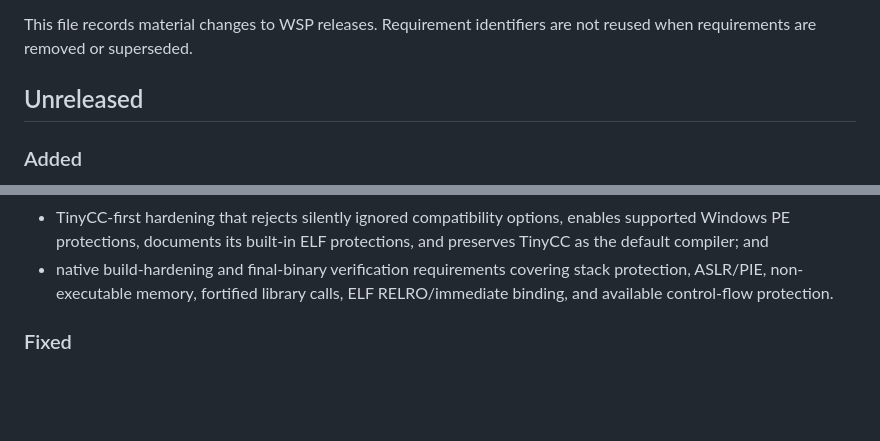
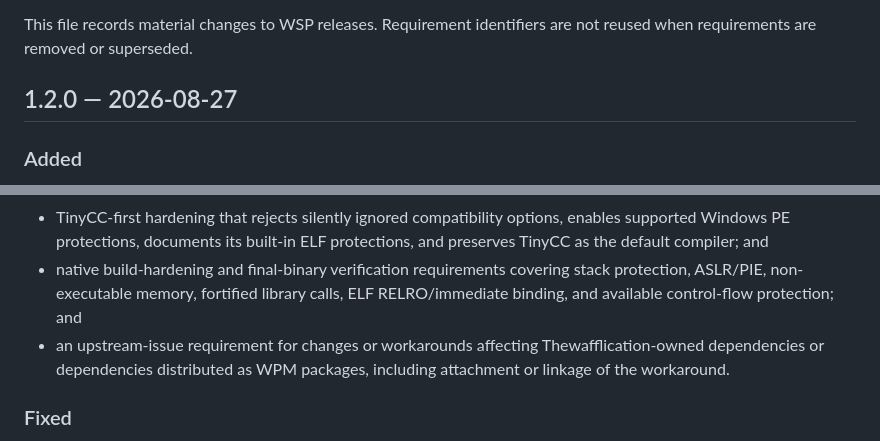
Before and after one commit to Thewafflication/wsp, a Markdown page: CHANGELOG.md, 2 parts joined by grey strips. Rendered like a GitHub page; blank space fills up the shorter version.

```diff
--- a/CHANGELOG.md
+++ b/CHANGELOG.md
@@ -5,7 +5,7 @@
 This file records material changes to WSP releases. Requirement identifiers are
 not reused when requirements are removed or superseded.
 
-## Unreleased
+## 1.2.0 — 2026-08-27
 
 ### Added
 
@@ -31,7 +31,10 @@ not reused when requirements are removed or superseded.
   protections, and preserves TinyCC as the default compiler; and
 - native build-hardening and final-binary verification requirements covering
   stack protection, ASLR/PIE, non-executable memory, fortified library calls,
-  ELF RELRO/immediate binding, and available control-flow protection.
+  ELF RELRO/immediate binding, and available control-flow protection; and
+- an upstream-issue requirement for changes or workarounds affecting
+  Thewafflication-owned dependencies or dependencies distributed as WPM
+  packages, including attachment or linkage of the workaround.
 
 ### Fixed
 
```
Also changed, not shown: README.md (+3 -6 lines), processes/project-process.md (+16 -0 lines).
